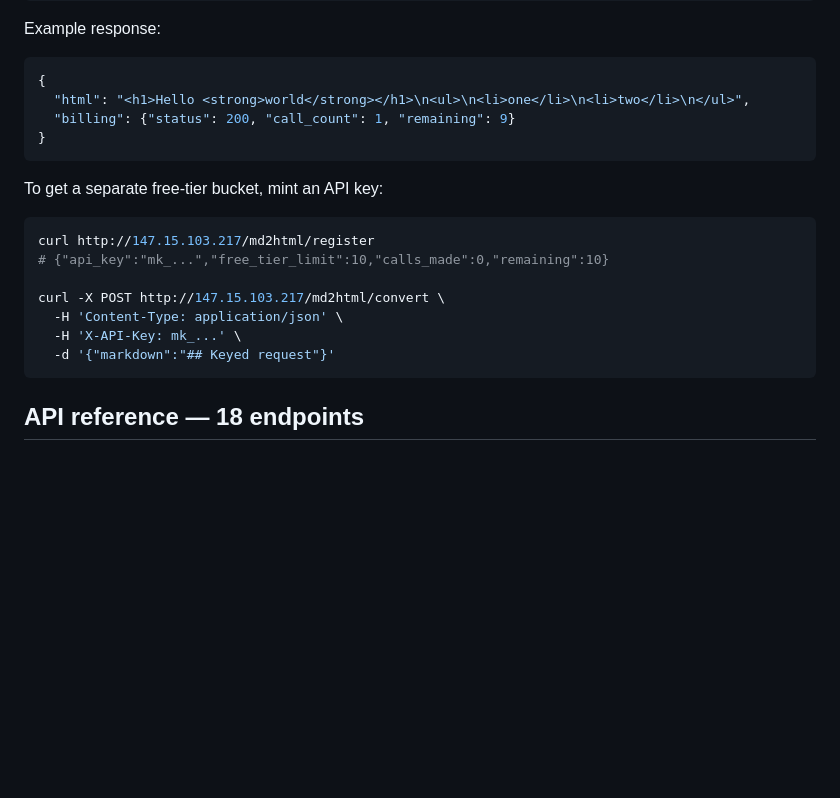
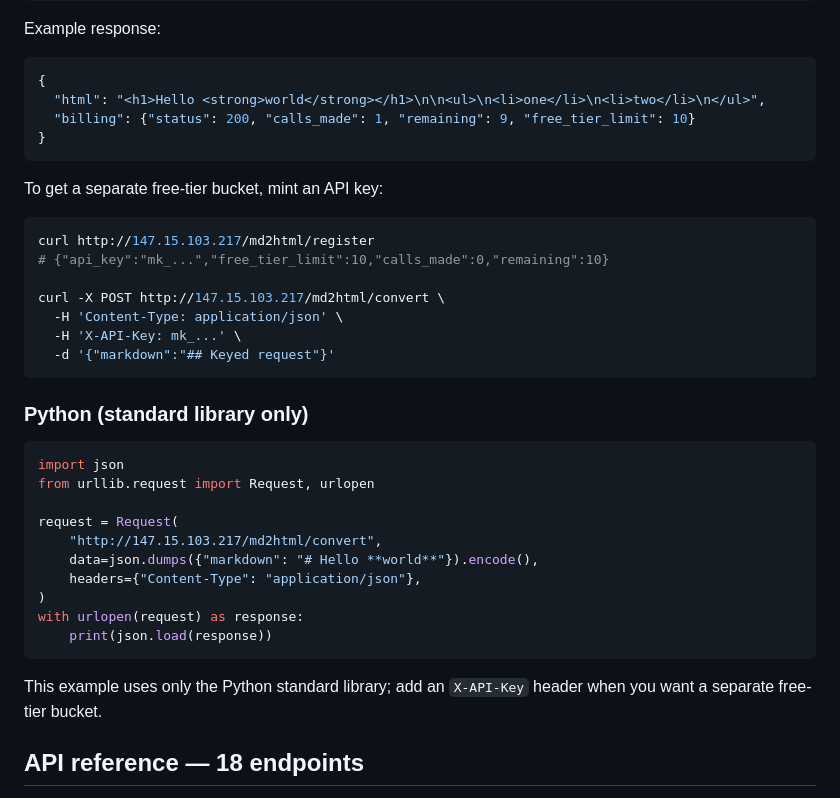
Before and after one commit to danielbenevides-ops/md2html-api, a Markdown page: README.md, the part around the change. Rendered like a GitHub page; blank space fills up the shorter version.

Commit message:
docs: add verified Python quick-start example

````diff
--- a/README.md
+++ b/README.md
@@ -56,8 +56,8 @@ Example response:
 
 ```json
 {
-  "html": "<h1>Hello <strong>world</strong></h1>\n<ul>\n<li>one</li>\n<li>two</li>\n</ul>",
-  "billing": {"status": 200, "call_count": 1, "remaining": 9}
+  "html": "<h1>Hello <strong>world</strong></h1>\n\n<ul>\n<li>one</li>\n<li>two</li>\n</ul>",
+  "billing": {"status": 200, "calls_made": 1, "remaining": 9, "free_tier_limit": 10}
 }
 ```
 
@@ -72,6 +72,23 @@ curl -X POST http://147.15.103.217/md2html/convert \
   -H 'X-API-Key: mk_...' \
   -d '{"markdown":"## Keyed request"}'
 ```
+
+### Python (standard library only)
+
+```python
+import json
+from urllib.request import Request, urlopen
+
+request = Request(
+    "http://147.15.103.217/md2html/convert",
+    data=json.dumps({"markdown": "# Hello **world**"}).encode(),
+    headers={"Content-Type": "application/json"},
+)
+with urlopen(request) as response:
+    print(json.load(response))
+```
+
+This example uses only the Python standard library; add an `X-API-Key` header when you want a separate free-tier bucket.
 
 ## API reference — 18 endpoints
 
````
